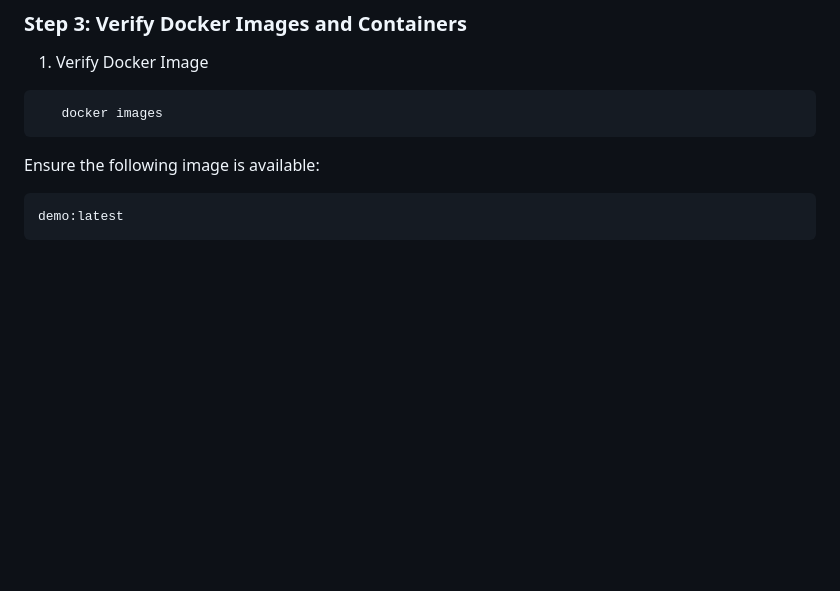
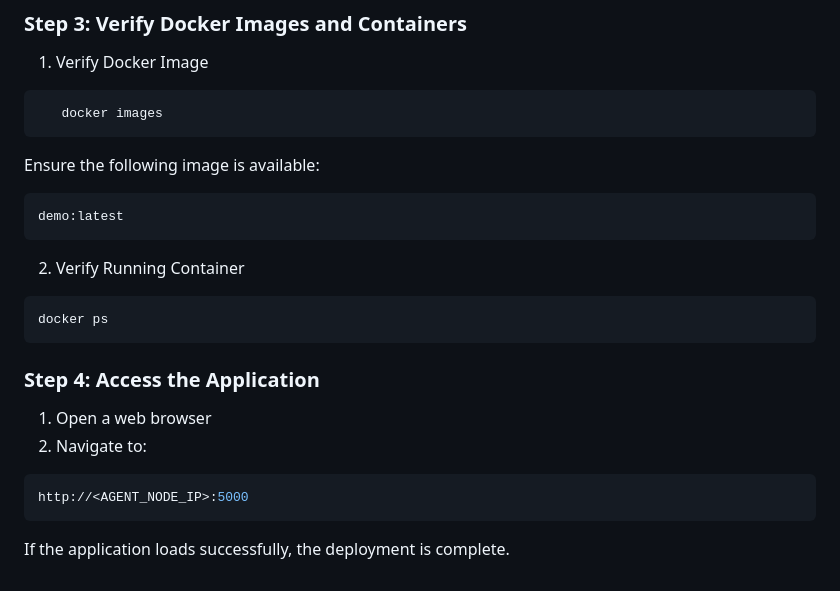
Before and after one commit to priyakalidaspawar/Jenkins, a Markdown page: README.md, the part around the change. Drawn GitHub-style; blank space fills up the shorter version.

Commit message:
Update README with container verification and access steps
Added verification step for running container and access instructions.

````diff
--- a/README.md
+++ b/README.md
@@ -163,3 +163,16 @@ Ensure the following image is available:
 ``` bash
 demo:latest
 ```
+2. Verify Running Container
+```bash
+docker ps
+```
+
+### Step 4: Access the Application
+
+1. Open a web browser
+2. Navigate to:
+```bash
+http://<AGENT_NODE_IP>:5000
+```
+If the application loads successfully, the deployment is complete.
````
